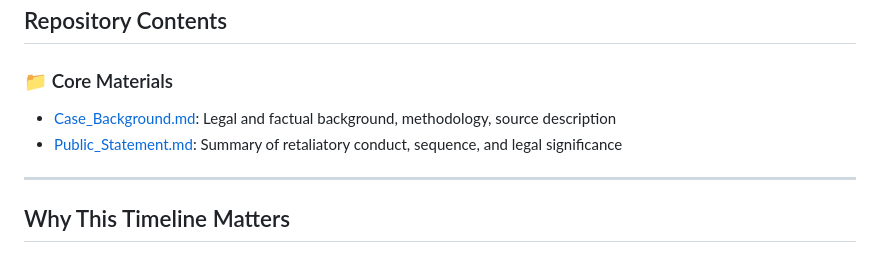
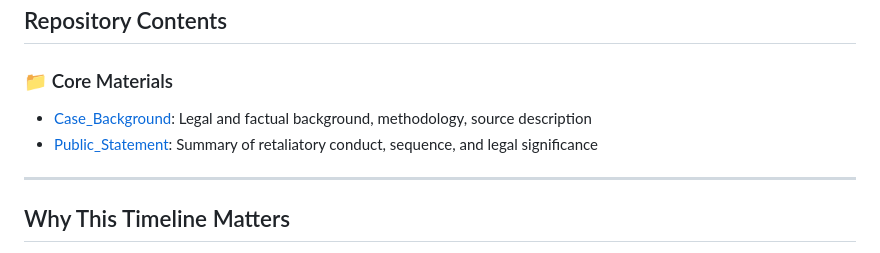
Before and after one commit to WhistleblowerRetaliation/timelineconciselegaluse, a Markdown page: README.md, the part around the change. Rendered like a GitHub page.

```diff
--- a/README.md
+++ b/README.md
@@ -19,8 +19,8 @@ The materials are presented in a factual, court-ready format for use by:
 
 ### 📁 Core Materials
 
-- [Case_Background.md](https://github.com/WhistleblowerRetaliation/timelineconcise/blob/main/Case_Background.md): Legal and factual background, methodology, source description
-- [Public_Statement.md](https://github.com/WhistleblowerRetaliation/timelineconcise/blob/main/Public_Statement.md): Summary of retaliatory conduct, sequence, and legal significance
+- [Case_Background](https://github.com/WhistleblowerRetaliation/timelineconcise/blob/main/Case_Background.md): Legal and factual background, methodology, source description
+- [Public_Statement](https://github.com/WhistleblowerRetaliation/timelineconcise/blob/main/Public_Statement.md): Summary of retaliatory conduct, sequence, and legal significance
 
 ---
 
```
